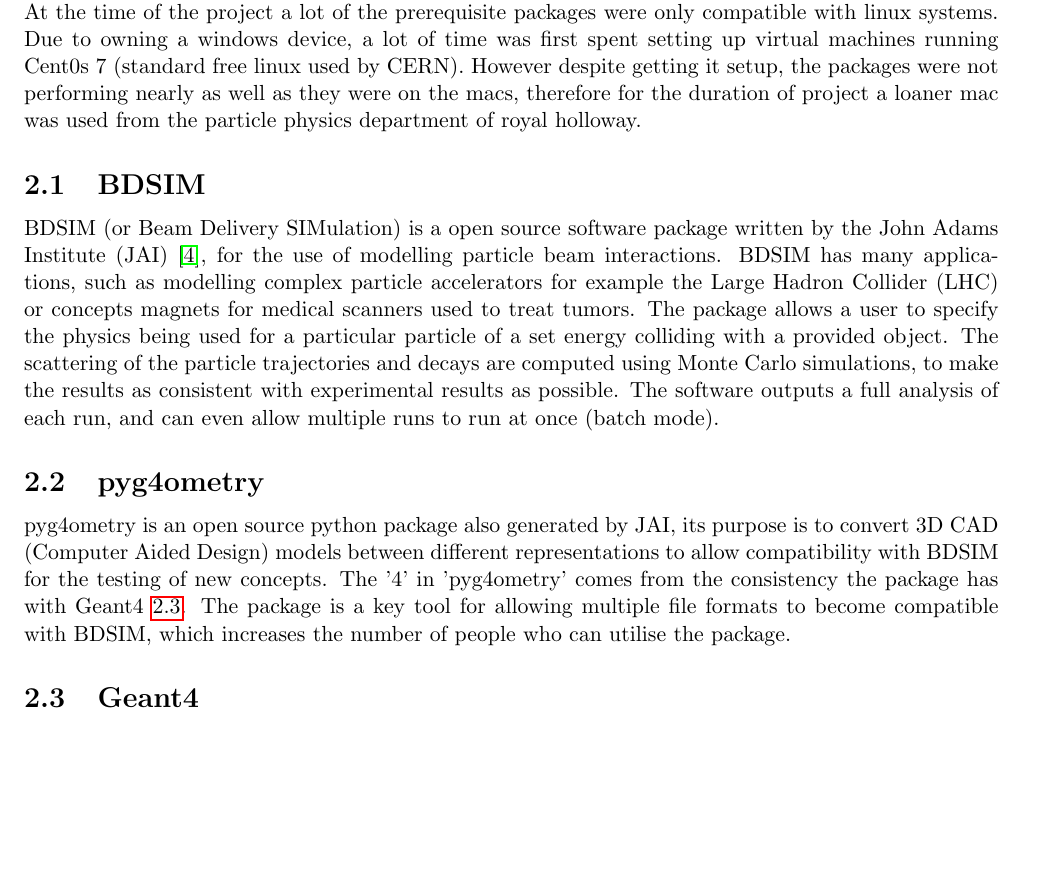
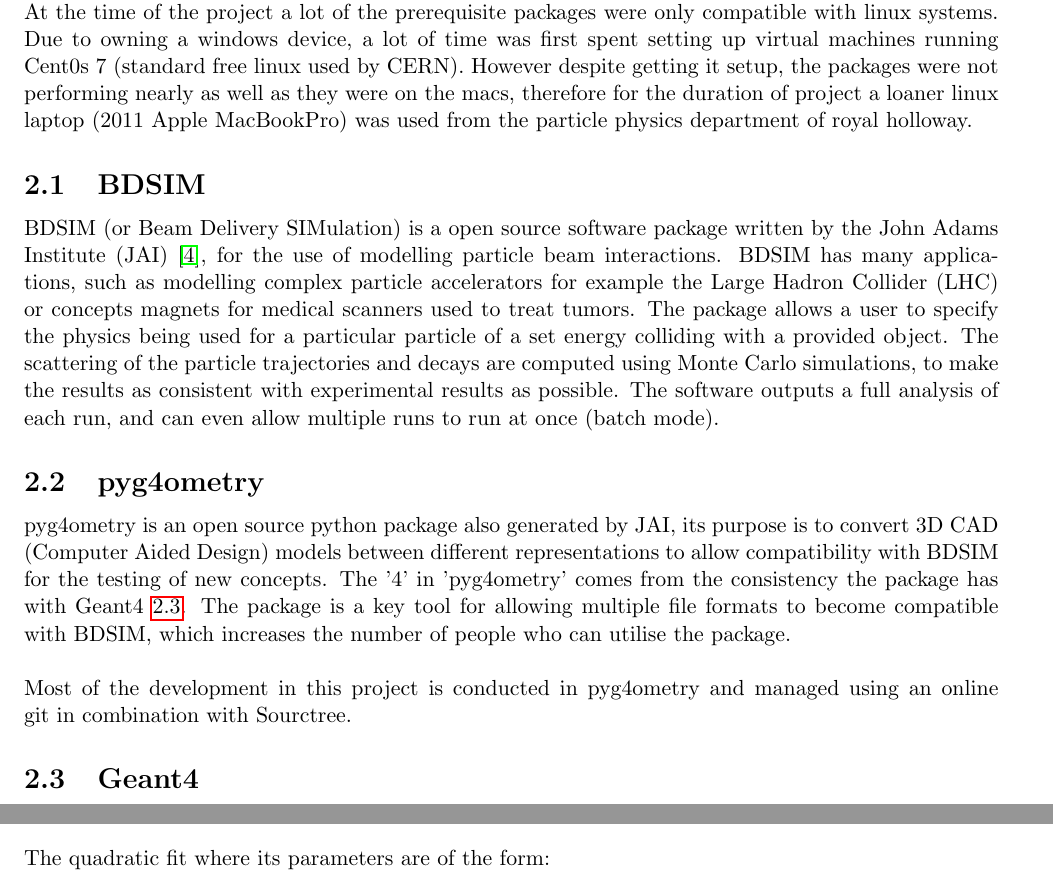
Before and after one commit to Shellywell123/Geometry-for-Radiation-Transport-Simulations-Major-Project-Report, a LaTeX paper (Major_Project.tex): part of page 4 of 18 before the commit and two parts of pages 4 and 17 of 18 after it, the two joined at a grey line, cut so that both start at the same text, the shorter picture padded with empty space. Compiled offline with pdfLaTeX.

Commit message:
added stuff about git

```diff
--- a/Major_Project.tex
+++ b/Major_Project.tex
@@ -141,7 +141,7 @@
 
 \section{Software Packages}
 \label{packs}
-This section goes through each package of software related to and used throughout the duration of the project. It outlines the key details of each package, describing its function and link to the project. At the time of the project a lot of the prerequisite packages were only compatible with linux systems. Due to owning a windows device, a lot of time was first spent setting up virtual machines running Cent0s 7 (standard free linux used by CERN). However despite getting it setup, the packages were not performing nearly as well as they were on the macs, therefore for the duration of project a loaner mac was used from the particle physics department of royal holloway.
+This section goes through each package of software related to and used throughout the duration of the project. It outlines the key details of each package, describing its function and link to the project. At the time of the project a lot of the prerequisite packages were only compatible with linux systems. Due to owning a windows device, a lot of time was first spent setting up virtual machines running Cent0s 7 (standard free linux used by CERN). However despite getting it setup, the packages were not performing nearly as well as they were on the macs, therefore for the duration of project a loaner linux laptop (2011 Apple MacBookPro) was used from the particle physics department of royal holloway.
 
 \subsection{BDSIM}
 \label{bdsim}
@@ -150,6 +150,8 @@
 \subsection{pyg4ometry}
 \label{pyg}
 pyg4ometry is an open source python package also generated by JAI, its purpose is to convert 3D CAD (Computer Aided Design) models between different representations to allow compatibility with BDSIM for the testing of new concepts. The '4' in 'pyg4ometry' comes from the consistency the package has with Geant4 \ref{geant4}. The package is a key tool for allowing multiple file formats to become compatible with BDSIM, which increases the number of people who can utilise the package.
+\\\\
+Most of the development in this project is conducted in pyg4ometry and managed using an online git in combination with Sourctree.
 
 \subsection{Geant4}\label{geant4}
 \label{g4}
@@ -604,7 +606,7 @@
 \endgroup
 \onecolumn
 \section{Quadratic Parameters for polygon count plots}
-
+The quadratic fit where its parameters are of the form:
 \begin{equation}
 ax^2 + bx + c = 0
 \end{equation}
```
Also changed, not shown: Major_Project.pdf, 5 other files.
